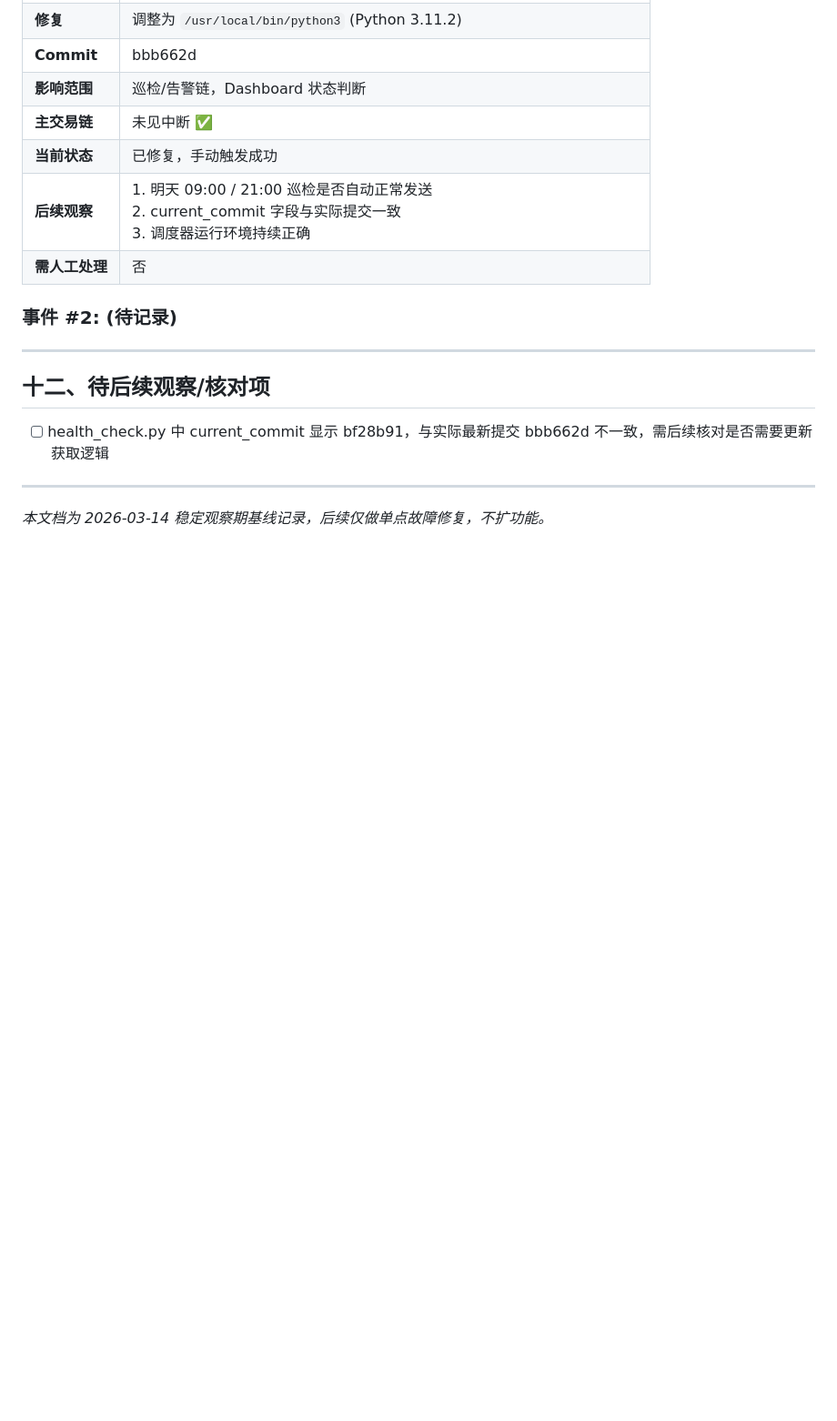
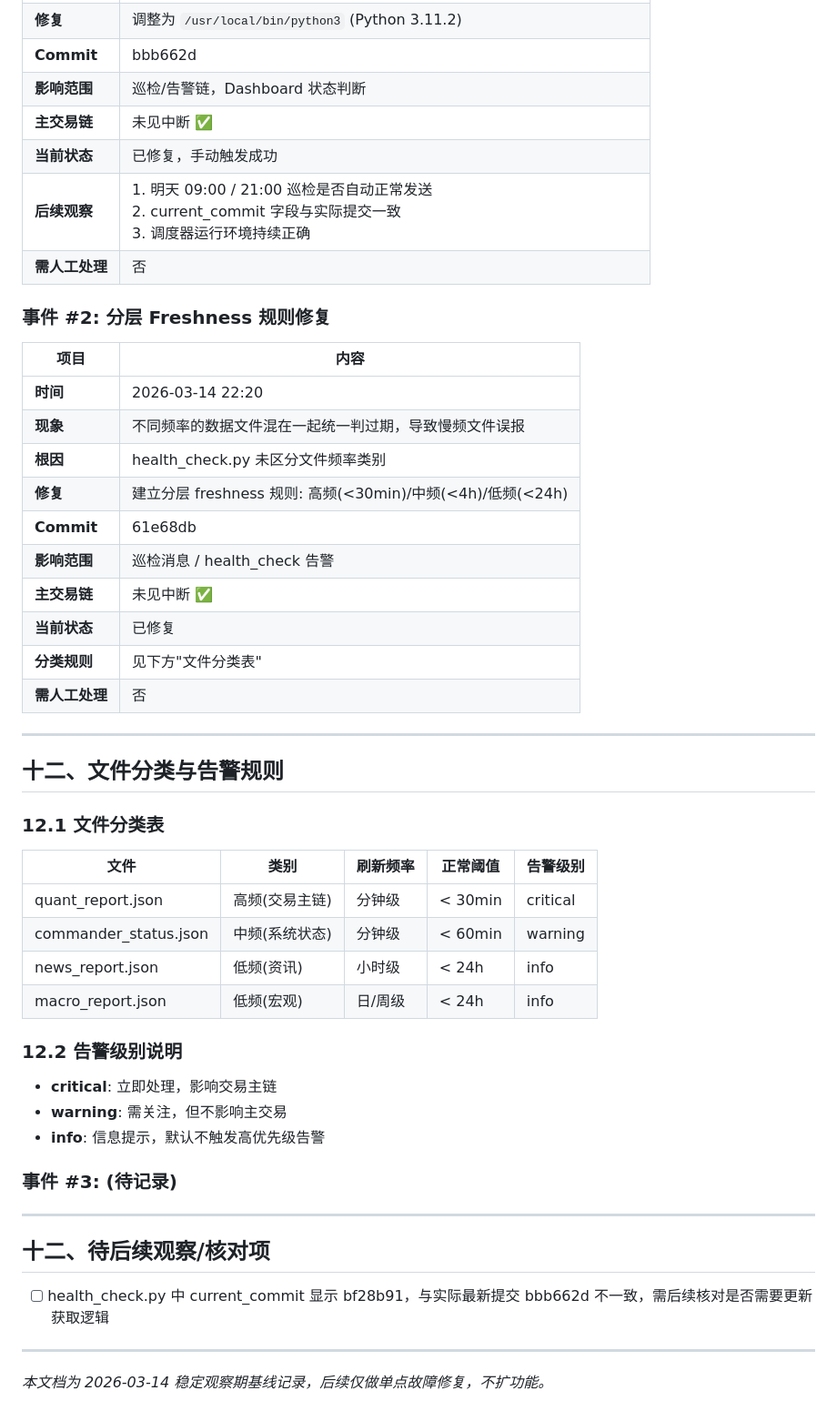
Before and after one commit to superlorei-debug/oc-skills, a Markdown page: OBSERVATION_BASELINE.md, the part around the change. Shown at 91% size. Rendered like a GitHub page; blank space fills up the shorter version.

Commit message:
docs: 补充分层 freshness 规则事件记录

```diff
--- a/OBSERVATION_BASELINE.md
+++ b/OBSERVATION_BASELINE.md
@@ -160,7 +160,41 @@ data/latest/ → scripts/evolution/ → data/evolution/
 | **后续观察** | 1. 明天 09:00 / 21:00 巡检是否自动正常发送<br>2. current_commit 字段与实际提交一致<br>3. 调度器运行环境持续正确 |
 | **需人工处理** | 否 |
 
-### 事件 #2: (待记录)
+### 事件 #2: 分层 Freshness 规则修复
+
+| 项目 | 内容 |
+|------|------|
+| **时间** | 2026-03-14 22:20 |
+| **现象** | 不同频率的数据文件混在一起统一判过期，导致慢频文件误报 |
+| **根因** | health_check.py 未区分文件频率类别 |
+| **修复** | 建立分层 freshness 规则: 高频(<30min)/中频(<4h)/低频(<24h) |
+| **Commit** | 61e68db |
+| **影响范围** | 巡检消息 / health_check 告警 |
+| **主交易链** | 未见中断 ✅ |
+| **当前状态** | 已修复 |
+| **分类规则** | 见下方"文件分类表" |
+| **需人工处理** | 否 |
+
+---
+
+## 十二、文件分类与告警规则
+
+### 12.1 文件分类表
+
+| 文件 | 类别 | 刷新频率 | 正常阈值 | 告警级别 |
+|------|------|----------|----------|----------|
+| quant_report.json | 高频(交易主链) | 分钟级 | < 30min | critical |
+| commander_status.json | 中频(系统状态) | 分钟级 | < 60min | warning |
+| news_report.json | 低频(资讯) | 小时级 | < 24h | info |
+| macro_report.json | 低频(宏观) | 日/周级 | < 24h | info |
+
+### 12.2 告警级别说明
+
+- **critical**: 立即处理，影响交易主链
+- **warning**: 需关注，但不影响主交易
+- **info**: 信息提示，默认不触发高优先级告警
+
+### 事件 #3: (待记录)
 
 ---
 
```
